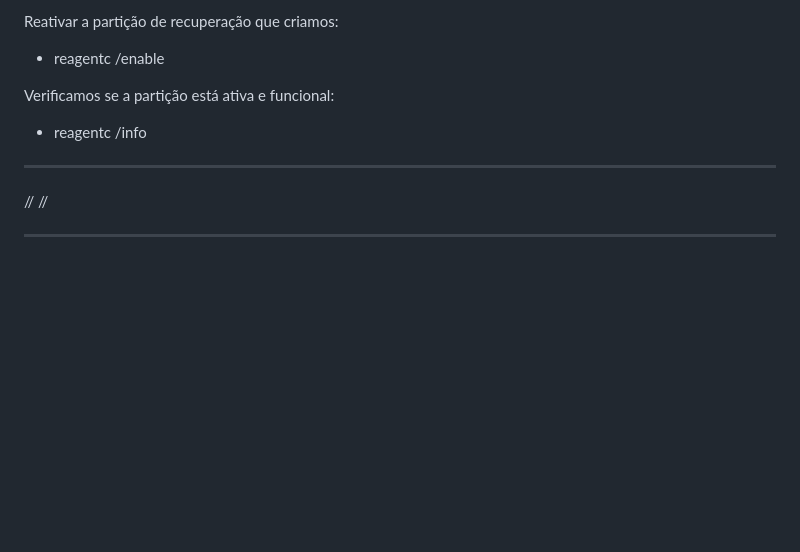
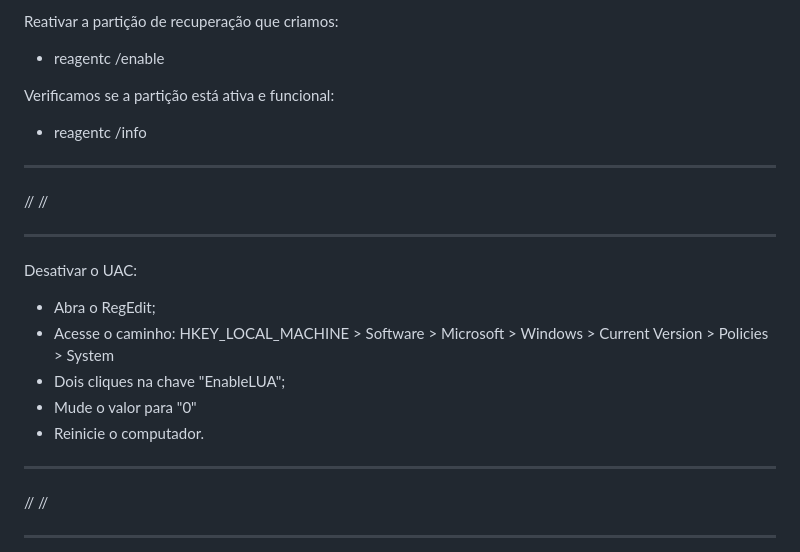
Before and after one commit to vitaotek/gitdovitao, a Markdown page: README.md, the part around the change. Drawn GitHub-style; blank space fills up the shorter version.

```diff
--- a/README.md
+++ b/README.md
@@ -237,6 +237,21 @@ Reativar a partição de recuperação que criamos:
 Verificamos se a partição está ativa e funcional:
 * reagentc /info
 
+***************************************************************
+
+//
+//
+
+**************************************************************
+
+Desativar o UAC:
+
+* Abra o RegEdit;
+* Acesse o caminho: HKEY_LOCAL_MACHINE > Software > Microsoft > Windows > Current Version > Policies > System
+* Dois cliques na chave "EnableLUA";
+* Mude o valor para "0"
+* Reinicie o computador.
+
 **************************************************************
 
 //
```
